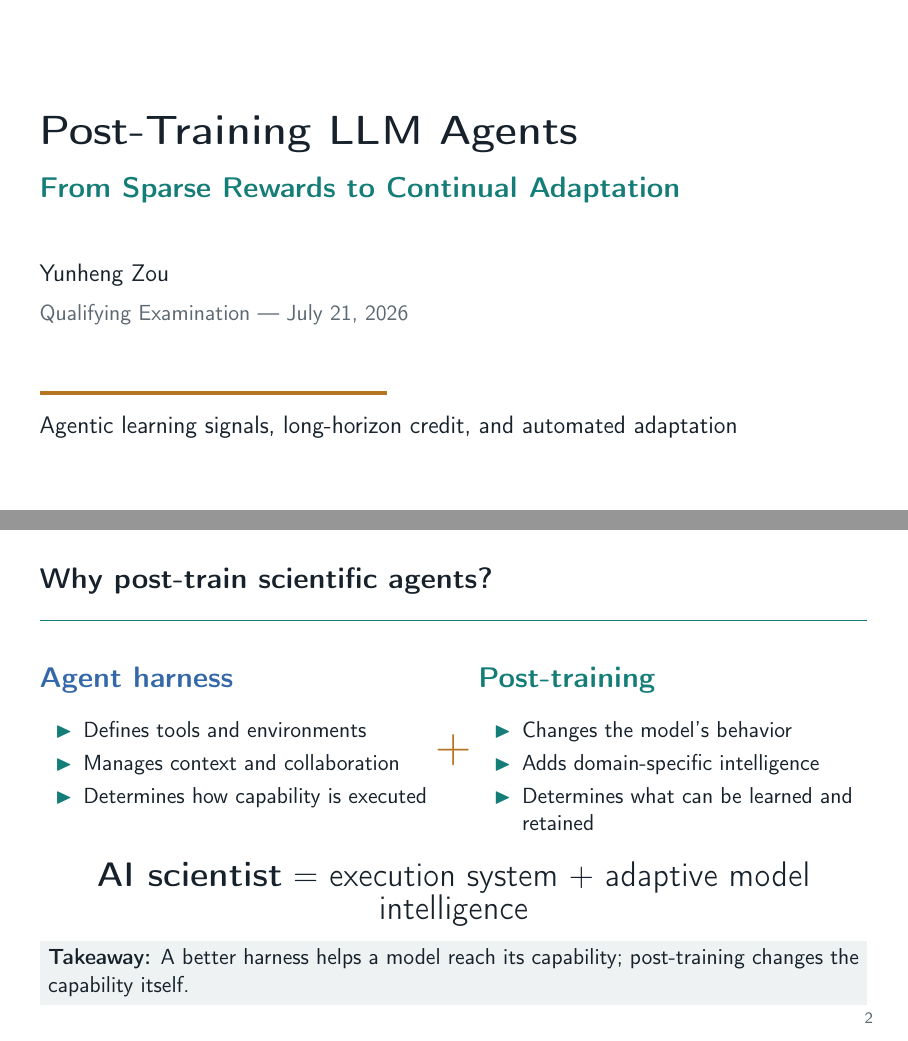
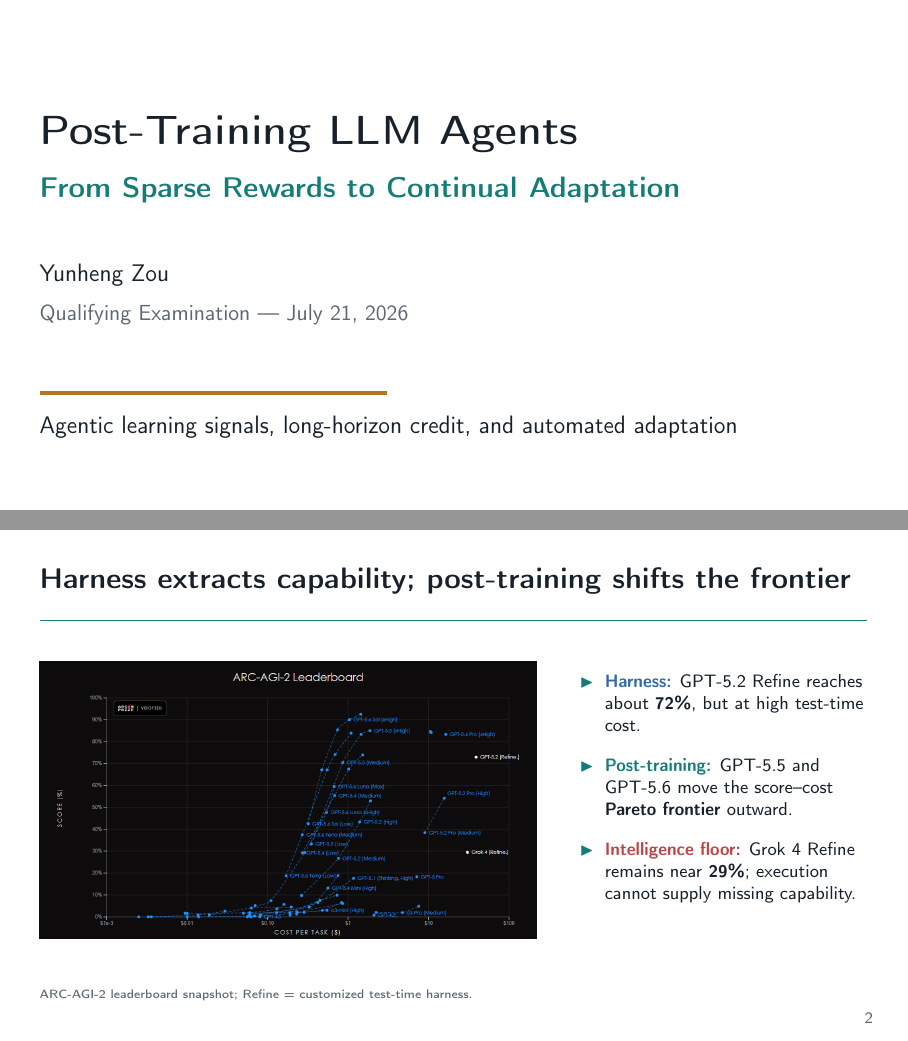
Before and after one commit to yunhzou/qualification_exam_learning, LaTeX slides (presentation.tex, which reads tex/presentation/frames/why_post_train_scientific_agents.tex): pages 1 and 2 of 19, joined at a grey line. Compiled offline with pdfLaTeX.

Commit message:
Add ARC-AGI evidence to presentation opening

```diff
--- a/tex/presentation/frames/why_post_train_scientific_agents.tex
+++ b/tex/presentation/frames/why_post_train_scientific_agents.tex
@@ -1,35 +1,22 @@
-% Suggested time: 1.2 minutes
-\begin{frame}[t]{Why post-train scientific agents?}
-  \vspace{2mm}
+% Suggested time: 1.4 minutes
+\begin{frame}[t]{Harness extracts capability; post-training shifts the frontier}
+  \vspace{1mm}
   \begin{columns}[T,onlytextwidth]
-    \begin{column}{0.47\textwidth}
-      {\Large\color{DeckBlue}\textbf{Agent harness}}
-      \vspace{3mm}
+    \begin{column}{0.60\textwidth}
+      \includegraphics[width=\textwidth,height=0.70\textheight,keepaspectratio]{figures/arcagi.png}
+      \vspace{1mm}
+
+      {\tiny\color{DeckMuted}ARC-AGI-2 leaderboard snapshot; Refine = customized test-time harness.}
+    \end{column}
+    \begin{column}{0.37\textwidth}
+      \footnotesize
+      \vspace{1mm}
       \begin{itemize}
-        \item Defines tools and environments
-        \item Manages context and collaboration
-        \item Determines how capability is executed
-      \end{itemize}
-    \end{column}
-    \begin{column}{0.06\textwidth}
-      \vspace{12mm}
-      \centering{\Huge\color{DeckGold}$+$}
-    \end{column}
-    \begin{column}{0.47\textwidth}
-      {\Large\color{DeckTeal}\textbf{Post-training}}
-      \vspace{3mm}
-      \begin{itemize}
-        \item Changes the model's behavior
-        \item Adds domain-specific intelligence
-        \item Determines what can be learned and retained
+        \setlength{\itemsep}{2.5mm}
+        \item \textcolor{DeckBlue}{\textbf{Harness:}} GPT-5.2 Refine reaches about \textbf{72\%}, but at high test-time cost.
+        \item \textcolor{DeckTeal}{\textbf{Post-training:}} GPT-5.5 and GPT-5.6 move the score--cost \textbf{Pareto frontier} outward.
+        \item \textcolor{DeckRed}{\textbf{Intelligence floor:}} Grok 4 Refine remains near \textbf{29\%}; execution cannot supply missing capability.
       \end{itemize}
     \end{column}
   \end{columns}
-
-  \vspace{3mm}
-  \begin{center}
-    {\LARGE\textbf{AI scientist} $=$ execution system $+$ adaptive model intelligence}
-  \end{center}
-
-  \takeaway{A better harness helps a model reach its capability; post-training changes the capability itself.}
 \end{frame}
```
Also changed, not shown: figures/arcagi.png (added).
